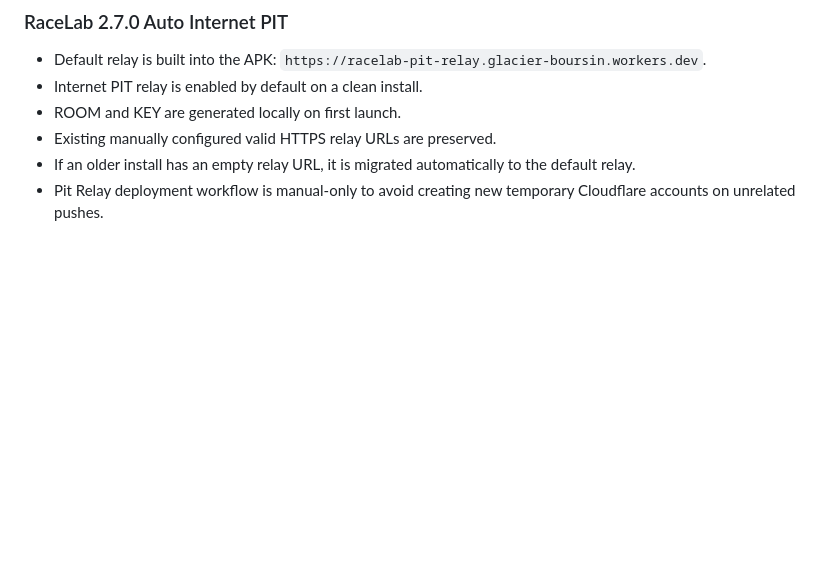
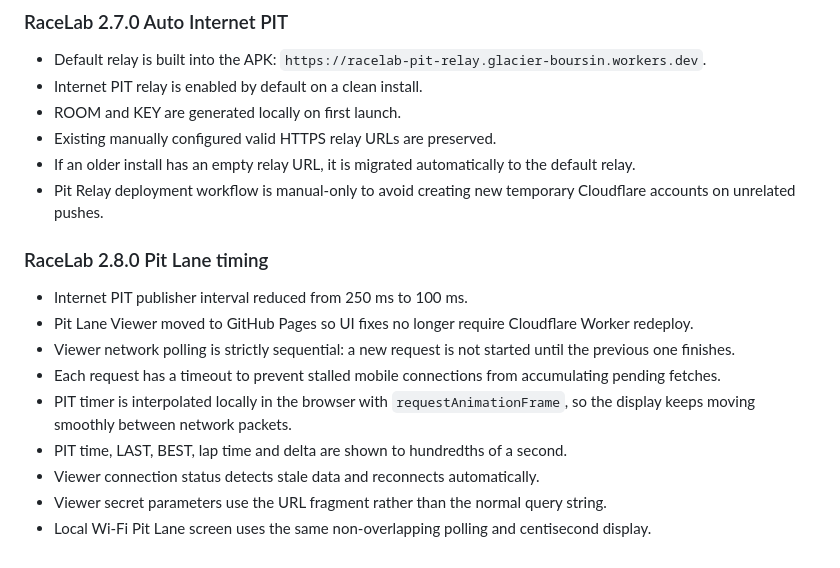
Before and after one commit to tsss-okb/race, a Markdown page: README.md, the part around the change. GitHub-like rendering; blank space fills up the shorter version.

Commit message:
Document RaceLab 2.8 pit timing improvements

```diff
--- a/README.md
+++ b/README.md
@@ -295,3 +295,15 @@ Cloudflare Worker:
 - Existing manually configured valid HTTPS relay URLs are preserved.
 - If an older install has an empty relay URL, it is migrated automatically to the default relay.
 - Pit Relay deployment workflow is manual-only to avoid creating new temporary Cloudflare accounts on unrelated pushes.
+
+
+### RaceLab 2.8.0 Pit Lane timing
+- Internet PIT publisher interval reduced from 250 ms to 100 ms.
+- Pit Lane Viewer moved to GitHub Pages so UI fixes no longer require Cloudflare Worker redeploy.
+- Viewer network polling is strictly sequential: a new request is not started until the previous one finishes.
+- Each request has a timeout to prevent stalled mobile connections from accumulating pending fetches.
+- PIT timer is interpolated locally in the browser with `requestAnimationFrame`, so the display keeps moving smoothly between network packets.
+- PIT time, LAST, BEST, lap time and delta are shown to hundredths of a second.
+- Viewer connection status detects stale data and reconnects automatically.
+- Viewer secret parameters use the URL fragment rather than the normal query string.
+- Local Wi‑Fi Pit Lane screen uses the same non-overlapping polling and centisecond display.
```
